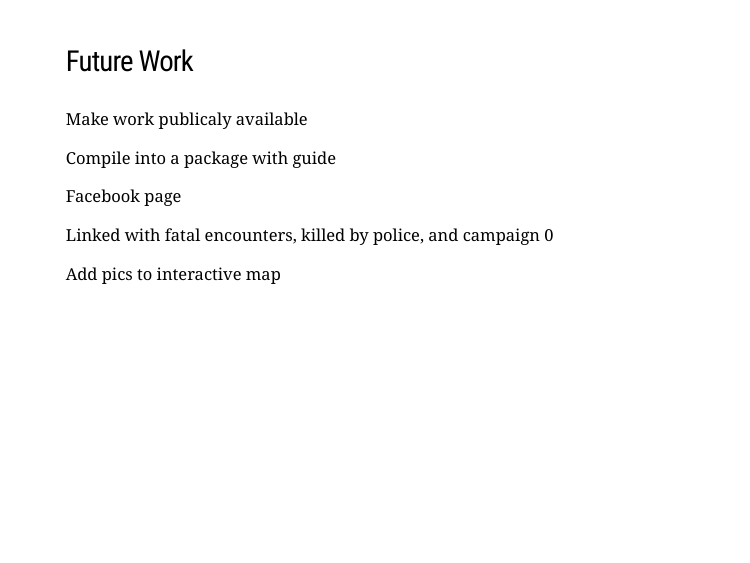
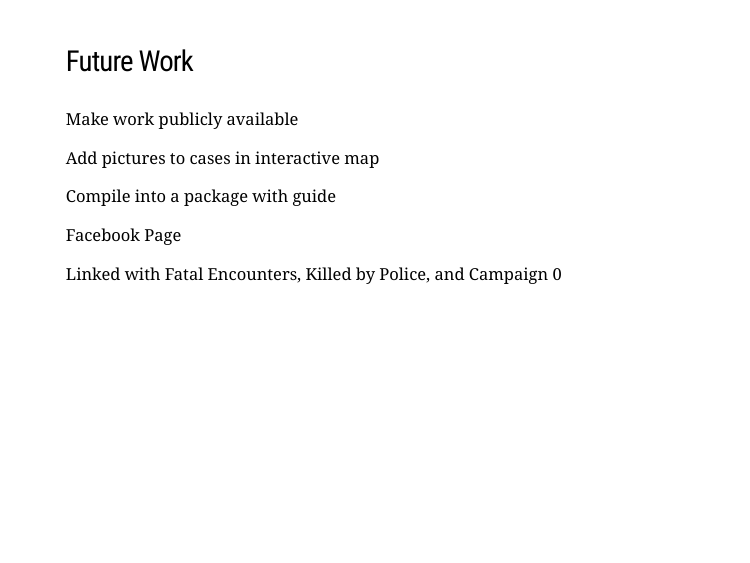
Before and after one commit to martinamorris/FFSGdata, an R Markdown document (Presentations/maddi.Rmd): page 10 of 10. Rendered offline with R 4.5, knitr and Pandoc, with nearby package versions; the slides are laid out offline by our stand-in for remark.js, each with all of its steps uncovered, in fonts that may differ from those the slides ask for, and without slide numbers, shadows or browser add-ons; code that draws random numbers runs with fixed seeds of ours; some code elsewhere in the file could not run offline.

Commit message:
edits + pic for slide

```diff
--- a/Presentations/maddi.Rmd
+++ b/Presentations/maddi.Rmd
@@ -2,6 +2,7 @@
 title: "Fatal Encounters with Police"
 subtitle: "Improving Public Access to Exploratory Data Analytics"
 author: "Madeline Cummins, Martina Morris, Ben Marwick"
+linked project: "Jainul"
 output:
   xaringan::moon_reader:
     yolo: FALSE
@@ -150,13 +151,13 @@
 class:left, top
 ### Future Work
 .column[
-Make work publicaly available
+Make work publicly available
+
+Add pictures to cases in interactive map
 
 Compile into a package with guide
 
-Facebook page
+Facebook Page
 
-Linked with fatal encounters, killed by police, and campaign 0
-
-Add pics to interactive map
+Linked with Fatal Encounters, Killed by Police, and Campaign 0
 ]
```
Also changed, not shown: 1 other file.
